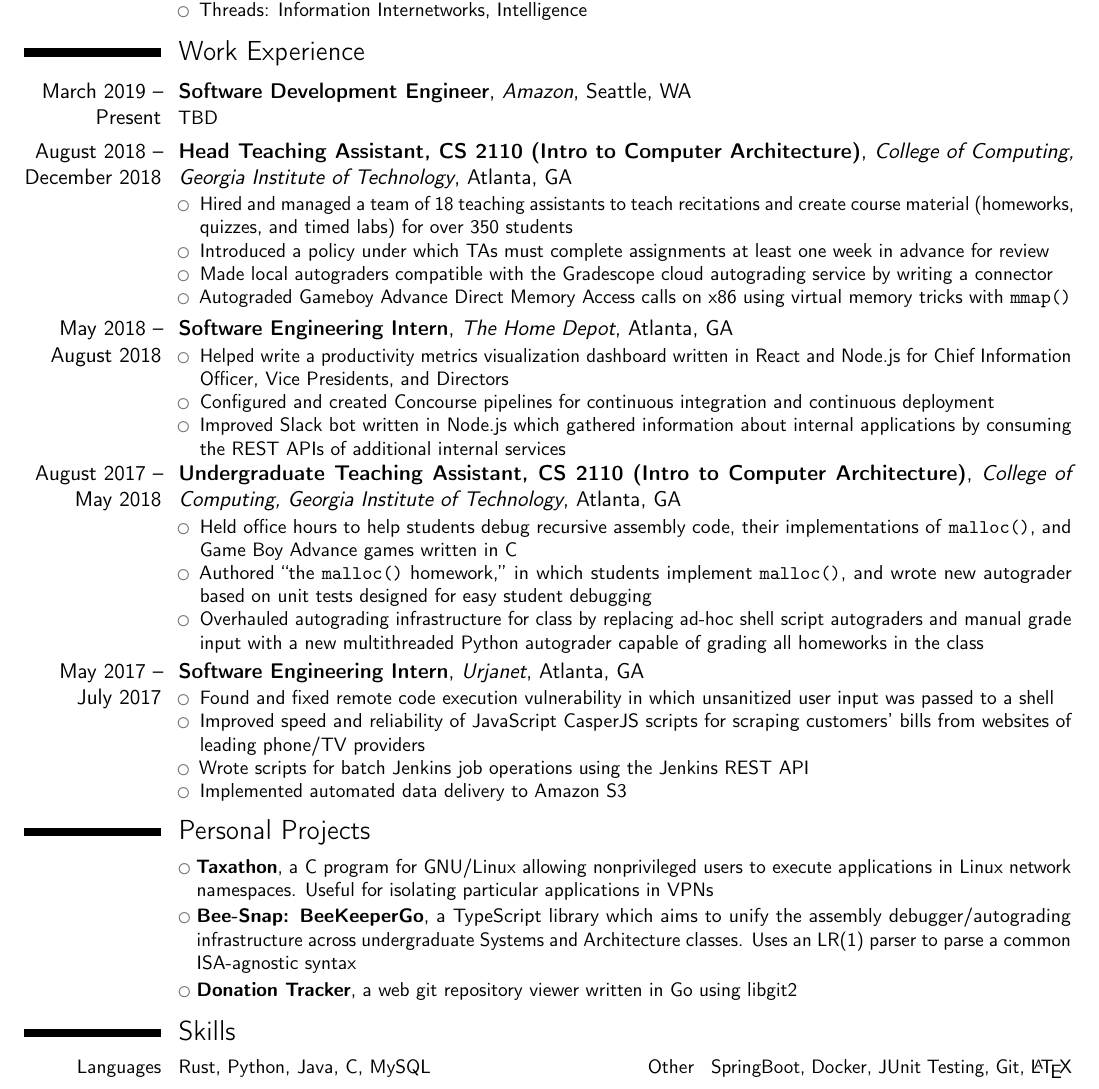
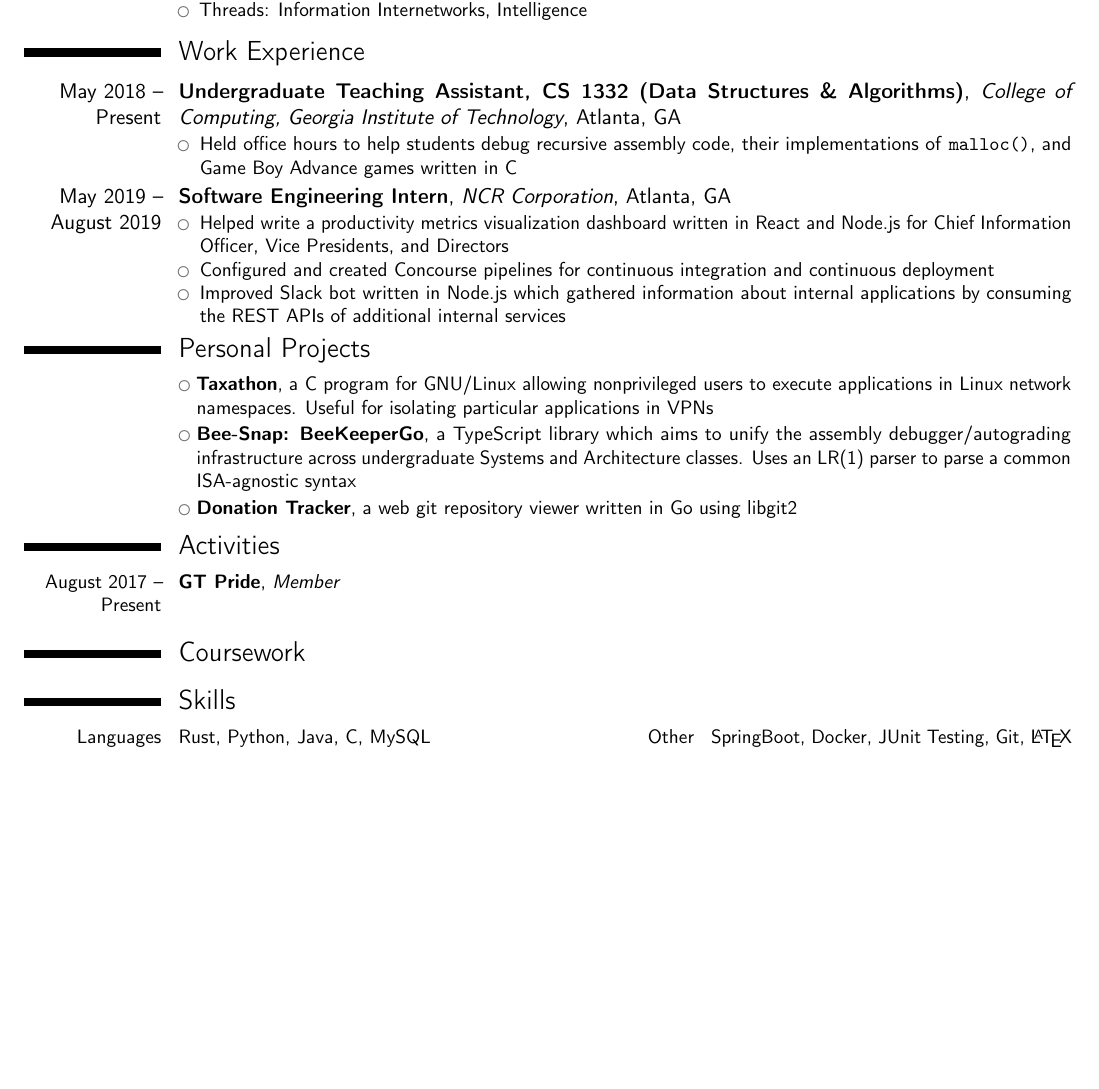
Before and after one commit to brandonvu99/resume, a LaTeX CV (cv.tex): part of the page, cut so that both start at the same text, the shorter picture padded with empty space. Compiled offline with pdfLaTeX.

Commit message:
changed work experience sections, added activities section, added coursework section

```diff
--- a/cv.tex
+++ b/cv.tex
@@ -85,72 +85,17 @@
 
 \vspace*{-0.25cm}
 \section{Work Experience}
-	\cventry{March 2019 -- Present}{Software Development Engineer}{Amazon}{Seattle}{WA}{
-	TBD
-	%\begin{itemize}%
-	%\item Hired and managed a team of 18 teaching assistants to teach recitations and create course material (homeworks, quizzes, and timed labs) for over 300 students
-	%\item Introduced a policy under which TAs must complete assignments at least one week in advance for review
-	%\item Made local autograders compatible with the Gradescope cloud autograding service by writing a connector
-	%\end{itemize}
-	}
-	\cventry{August 2018 -- December 2018}{Head Teaching Assistant, CS 2110 (Intro to Computer Architecture)}{College of Computing, Georgia Institute of Technology}{Atlanta}{GA}{
+	\cventry{May 2018 -- Present}{Undergraduate Teaching Assistant, CS 1332 (Data Structures \& Algorithms)}{College of Computing, Georgia Institute of Technology}{Atlanta}{GA}{
 	\begin{itemize}%
-	\item Hired and managed a team of 18 teaching assistants to teach recitations and create course material (homeworks, quizzes, and timed labs) for over 350 students
-	\item Introduced a policy under which TAs must complete assignments at least one week in advance for review
-	\item Made local autograders compatible with the Gradescope cloud autograding service by writing a connector
-	\item Autograded Gameboy Advance Direct Memory Access calls on x86 using virtual memory tricks with \texttt{mmap()}
+	\item Held office hours to help students debug recursive assembly code, their implementations of \texttt{malloc()}, and Game Boy Advance games written in C
 	\end{itemize}}
 	%
-	\cventry{May 2018 -- August 2018}{Software Engineering Intern}{The Home Depot}{Atlanta}{GA}{
+	\cventry{May 2019 -- August 2019}{Software Engineering Intern}{NCR Corporation}{Atlanta}{GA}{
 	\begin{itemize}%
 	\item Helped write a productivity metrics visualization dashboard written in React and Node.js for Chief Information Officer, Vice Presidents, and Directors
 	\item Configured and created Concourse pipelines for continuous integration and continuous deployment
 	\item Improved Slack bot written in Node.js which gathered information about internal applications by consuming the REST APIs of additional internal services
 	\end{itemize}}
-	%
-	\cventry{August 2017 -- May 2018}{Undergraduate Teaching Assistant, CS 2110 (Intro to Computer Architecture)}{College of Computing, Georgia Institute of Technology}{Atlanta}{GA}{
-	\begin{itemize}%
-	\item Held office hours to help students debug recursive assembly code, their implementations of \texttt{malloc()}, and Game Boy Advance games written in C
-	\item Authored ``the \texttt{malloc()} homework,'' in which students implement \texttt{malloc()}, and wrote new autograder based on unit tests designed for easy student debugging
-	\item Overhauled autograding infrastructure for class by replacing ad-hoc shell script autograders and manual grade input with a new multithreaded Python autograder capable of grading all homeworks in the class
-	\end{itemize}}
-	%
-	%\cventry{May 2017 -- December 2017}{Interim Board Member}{Global Humanitarians Unite}{Atlanta}{GA}{
-	%\begin{itemize}%
-	%\item Created and maintained Django-based website designed to encourage humanitarian cooperation
-	%\item Continuously adjusted website based on feedback from Atlanta humanitarians
-	%\item Implemented git push-to-deploy using Jenkins and GitHub webhooks, and configuration management with Ansible
-	%\end{itemize}}
-	%
-	\cventry{May 2017 -- \\ July 2017}{Software Engineering Intern}{Urjanet}{Atlanta}{GA}{
-	\begin{itemize}%
-	\item Found and fixed remote code execution vulnerability in which unsanitized user input was passed to a shell
-	\item Improved speed and reliability of JavaScript CasperJS scripts for scraping customers' bills from websites of leading phone/TV providers
-	\item Wrote scripts for batch Jenkins job operations using the Jenkins REST API
-	\item Implemented automated data delivery to Amazon S3
-	\end{itemize}}
-	%
-	%\cventry{May 2015 -- August 2016}{Junior Developer}{Aptimal Services}{Woodstock}{GA}{%General description no longer than 1--2 lines.\newline{}%
-	%%Detailed achievements:%
-	%\begin{itemize}%
-	%% XXX Mention Blue Card? Shows some diversity in ability
-	%\item Developed an ASP.NET MVC application in C\# for lawyers to efficiently search hundreds of gigabytes of data stored in a SQL Server table
-	%% XXX \item Wrote an NSIS installer ???
-	%\item Improved a proof-of-concept mail migration suite written in C\# until it was ready for production
-	%\item Designed and implemented a web interface to the migration suite written in C\# and JavaScript using ASP.NET Core and Bootstrap
-	%\item Wrote a fully configurable PayPal shopping cart in PHP
-	%\end{itemize}}
-	%
-	%\cventry{May 2014 -- August 2014}{Support Technician}{Capax Global}{Woodstock}{GA}{%General description no longer than 1--2 lines.\newline{}%
-	%%Detailed achievements:%
-	%\begin{itemize}%
-	%\item Learned Enterprise Archiving Solution (EAS), a mail archiving system which integrates with Exchange to facilitate legal discovery
-	%\item Worked with major corporations and law firms to diagnose and resolve EAS issues
-	%\item Developed a utility to automate initializing applicances based on Red Hat Linux by generating Kickstart configuration files
-	%\end{itemize}}
-	%\cventry{year--year}{Job title}{Employer}{City}{}{Description line 1\newline{}Description line 2}
-	%\subsection{Miscellaneous}
-	%\cventry{year--year}{Job title}{Employer}{City}{}{Description}
 
 \small
 \vspace*{-0.25cm}
@@ -165,17 +110,17 @@
 	%\cvitemwithcomment{Language 2}{Skill level}{Comment}
 	%\cvitemwithcomment{Language 3}{Skill level}{Comment}
 
+\vspace*{-0.25cm}
+\section{Activities}
+	\cventry{August 2017 -- Present}{GT Pride}{Member}{}{}{}
+
+\section{Coursework}
+
 \vspace*{-0.20cm}
 \section{Skills}
 	\cvdoubleitem{Languages}{Rust, Python, Java, C, MySQL}{Other}{SpringBoot, Docker, JUnit Testing, Git, \LaTeX}
-	%\cvdoubleitem{Operating Systems}{GNU/Linux, macOS, Windows}{Markup Languages}{HTML, CSS, \LaTeX}
 
-%\vspace*{-0.25cm}
-%\section{Leadership}
-%\cventry{August 2016 -- Present}{Big O: Theory Club}{Member}{}{}{}
-%\cventry{August 2016 -- Present}{Linux Users Group at Georgia Tech}{Member}{}{}{}
-
-%\section{Interests}
+%%\section{Interests}
 %\cvitem{hobby 1}{Description}
 %\cvitem{hobby 2}{Description}
 %\cvitem{hobby 3}{Description}
```
